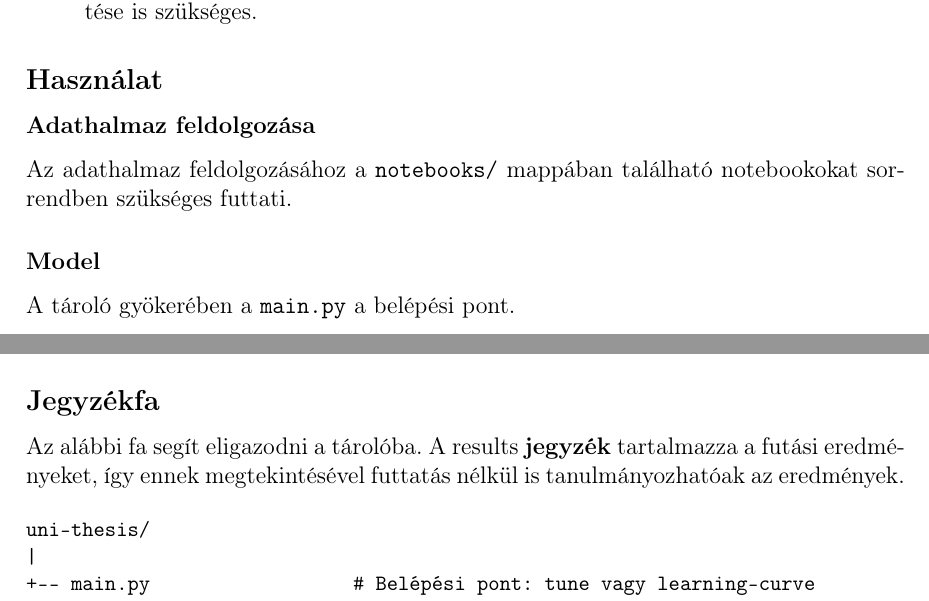
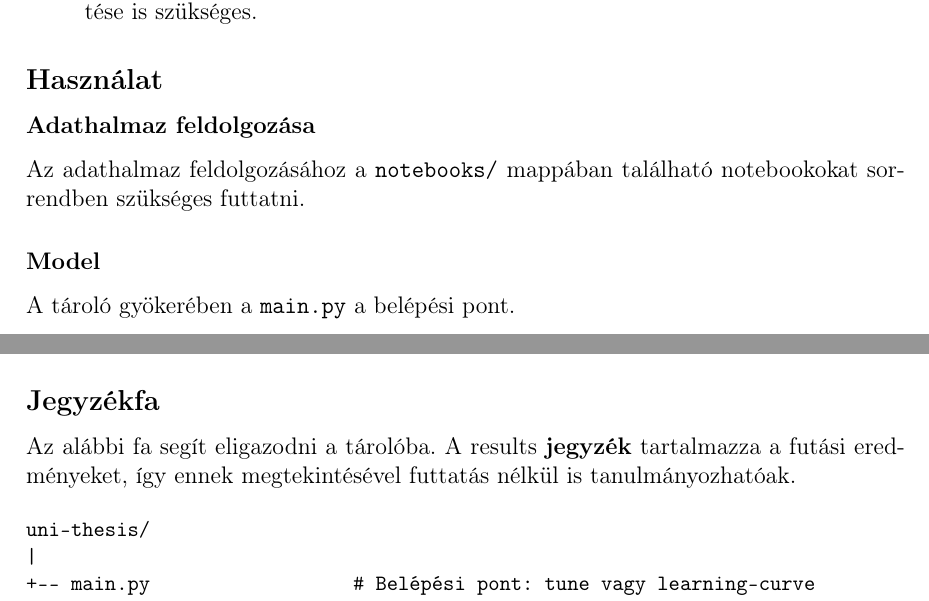
Before and after one commit to RobertFerencsik/uni-thesis, a LaTeX thesis (thesis/dolgozat.tex, which reads thesis/cover/hasznalati.tex): two parts of page 46 of 47, joined at a grey line, cut so that both start at the same text. Compiled offline with pdfLaTeX.

Commit message:
fix: some typos in usage part

```diff
--- a/thesis/cover/hasznalati.tex
+++ b/thesis/cover/hasznalati.tex
@@ -19,7 +19,7 @@ A projekt GitHubon érhető el: \texttt{https://github.com/RobertFerencsik/uni-t
 
 \subsubsection*{Adathalmaz feldolgozása}
 
-Az adathalmaz feldolgozásához a \texttt{notebooks/} mappában található notebookokat sorrendben szükséges futtati.
+Az adathalmaz feldolgozásához a \texttt{notebooks/} mappában található notebookokat sorrendben szükséges futtatni.
 
 \subsubsection*{Model}
 
@@ -45,7 +45,7 @@ A részek száma szintén opcionális. Az alapértelmezés \textbf{10}. Ezzel le
 
 \subsection*{Jegyzékfa}
 
-Az alábbi fa segít eligazodni a tárolóba. A results \textbf{jegyzék} tartalmazza a futási eredményeket, így ennek megtekintésével futtatás nélkül is tanulmányozhatóak az eredmények.
+Az alábbi fa segít eligazodni a tárolóba. A results \textbf{jegyzék} tartalmazza a futási eredményeket, így ennek megtekintésével futtatás nélkül is tanulmányozhatóak.
 
 \begin{small}
 \begin{verbatim}
```
Also changed, not shown: results/SPAM_HAM_uzenetek_osztalyozasa_melytanulasi_modszerekkel.pdf, 2 other files.
